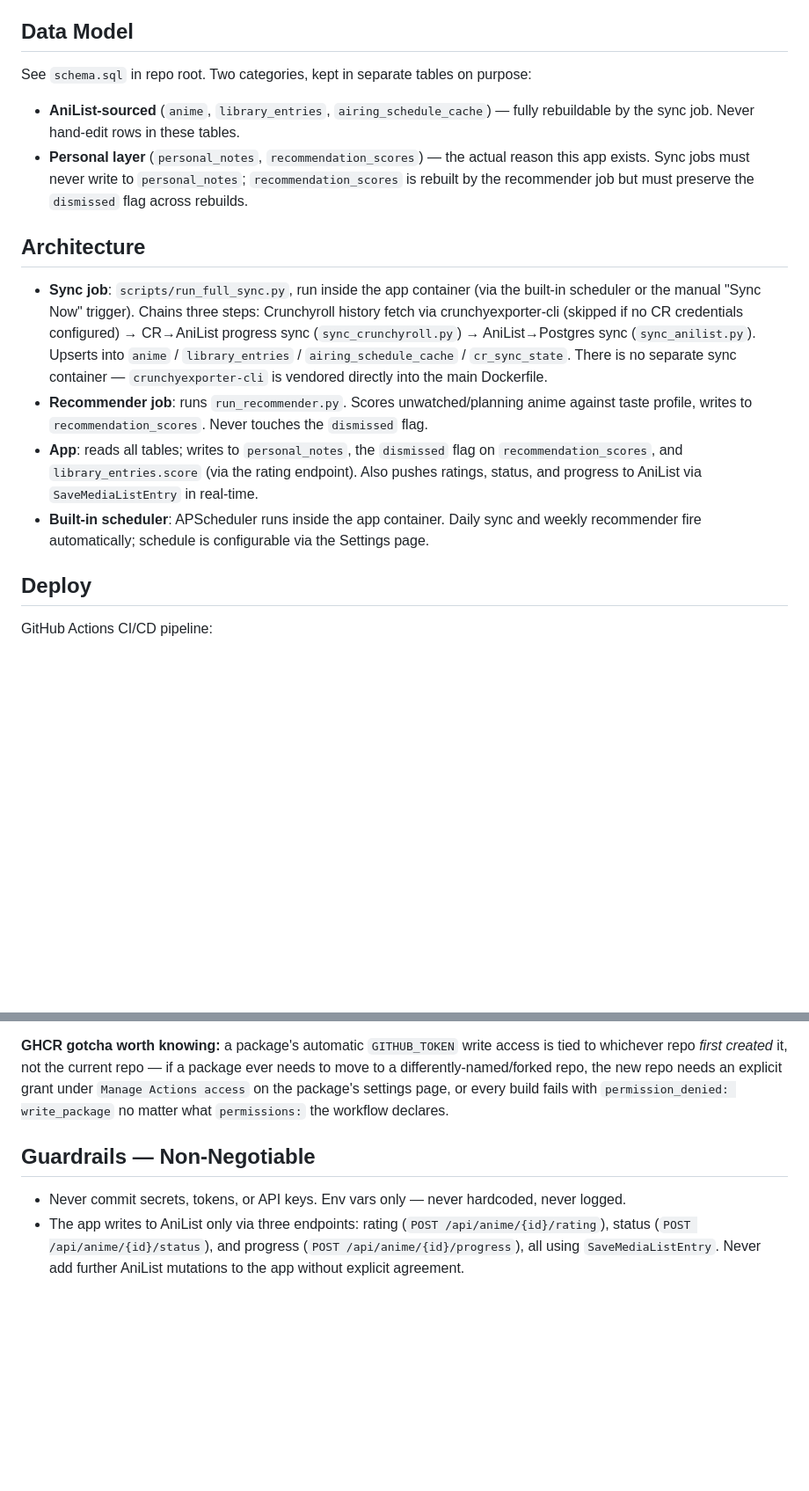
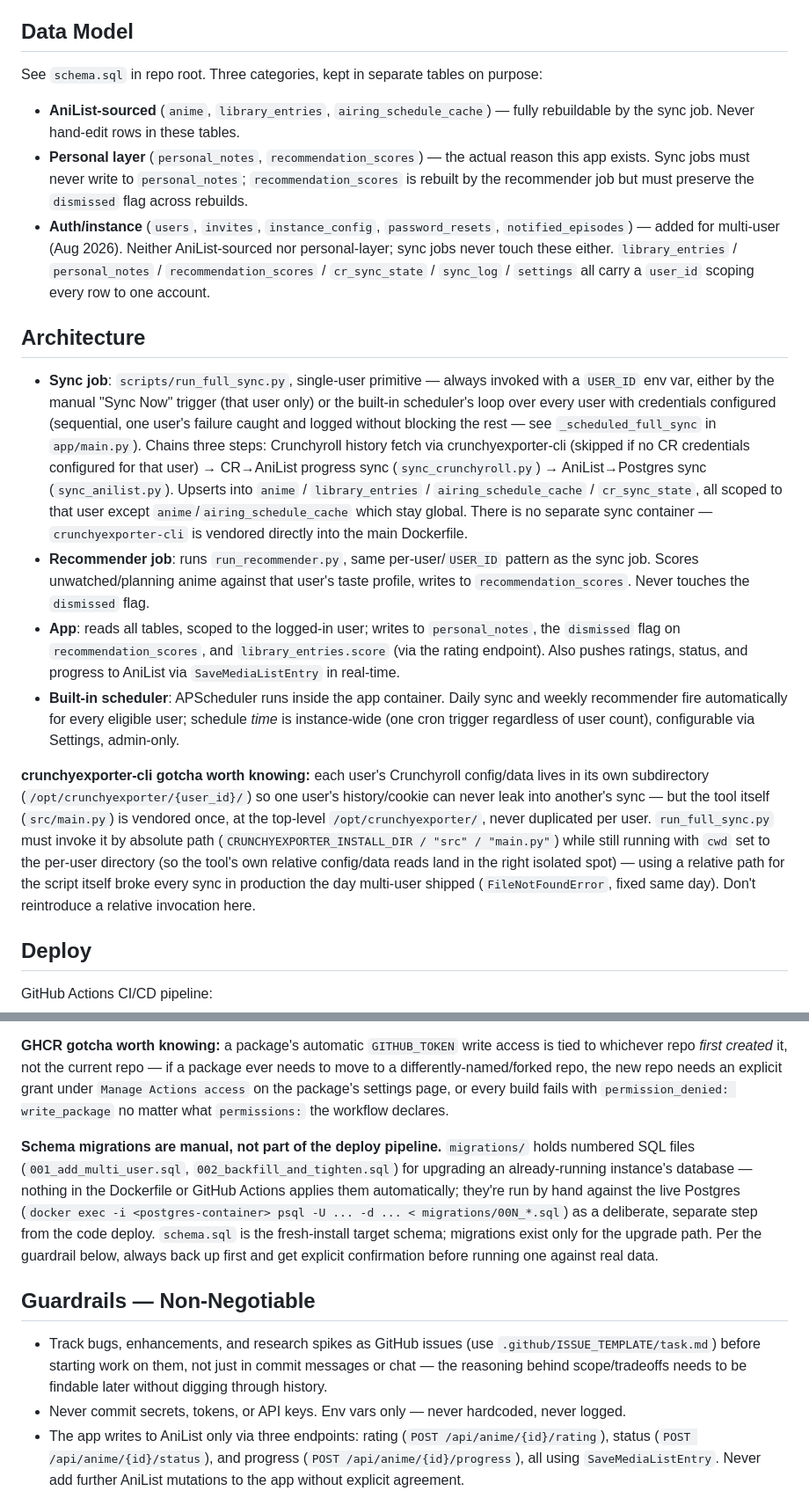
Before and after one commit to Napandee/AniDex, a Markdown page: CLAUDE.md, 2 parts joined by grey strips. Shown at 88% size. Rendered like a GitHub page; blank space fills up the shorter version.

Commit message:
docs: audit CLAUDE.md against current state, add issue-tracking guardrail
- Data Model: document the new auth/instance table category (users,
  invites, instance_config, password_resets, notified_episodes) and
  the user_id scoping that now applies across personal-layer tables.
- Architecture: document per-user USER_ID sync/recommender invocation,
  and the crunchyexporter-cli absolute-vs-relative-path gotcha that
  broke every sync in production the day multi-user shipped.
- Deploy: document that schema migrations are manual, not part of the
  pipeline, and where the runbook lives.
- Guardrails: track bugs/enhancements/research as GitHub issues before
  starting work, using .github/ISSUE_TEMPLATE/task.md, instead of only
  in commit messages or chat.

CLAUDE.local.md: same issue-tracking convention, plus why. Also pushed
into ~/project-template's CLAUDE.md guardrails so new projects get it
by default.

Co-Authored-By: Claude Sonnet 5 <noreply@anthropic.com>

```diff
--- a/CLAUDE.md
+++ b/CLAUDE.md
@@ -38,29 +38,50 @@ than presenting them as guaranteed-current.
 
 ## Data Model
 
-See `schema.sql` in repo root. Two categories, kept in separate tables on purpose:
+See `schema.sql` in repo root. Three categories, kept in separate tables on purpose:
 - **AniList-sourced** (`anime`, `library_entries`, `airing_schedule_cache`) — fully
   rebuildable by the sync job. Never hand-edit rows in these tables.
 - **Personal layer** (`personal_notes`, `recommendation_scores`) — the actual reason this
   app exists. Sync jobs must never write to `personal_notes`; `recommendation_scores` is
   rebuilt by the recommender job but must preserve the `dismissed` flag across rebuilds.
+- **Auth/instance** (`users`, `invites`, `instance_config`, `password_resets`,
+  `notified_episodes`) — added for multi-user (Aug 2026). Neither AniList-sourced nor
+  personal-layer; sync jobs never touch these either. `library_entries` /
+  `personal_notes` / `recommendation_scores` / `cr_sync_state` / `sync_log` /
+  `settings` all carry a `user_id` scoping every row to one account.
 
 ## Architecture
 
-- **Sync job**: `scripts/run_full_sync.py`, run inside the app container (via the
-  built-in scheduler or the manual "Sync Now" trigger). Chains three steps: Crunchyroll
-  history fetch via crunchyexporter-cli (skipped if no CR credentials configured) →
-  CR→AniList progress sync (`sync_crunchyroll.py`) → AniList→Postgres sync
-  (`sync_anilist.py`). Upserts into `anime` / `library_entries` / `airing_schedule_cache`
-  / `cr_sync_state`. There is no separate sync container — `crunchyexporter-cli` is
-  vendored directly into the main Dockerfile.
-- **Recommender job**: runs `run_recommender.py`. Scores unwatched/planning anime against
-  taste profile, writes to `recommendation_scores`. Never touches the `dismissed` flag.
-- **App**: reads all tables; writes to `personal_notes`, the `dismissed` flag on
-  `recommendation_scores`, and `library_entries.score` (via the rating endpoint).
-  Also pushes ratings, status, and progress to AniList via `SaveMediaListEntry` in real-time.
+- **Sync job**: `scripts/run_full_sync.py`, single-user primitive — always invoked with a
+  `USER_ID` env var, either by the manual "Sync Now" trigger (that user only) or the
+  built-in scheduler's loop over every user with credentials configured (sequential, one
+  user's failure caught and logged without blocking the rest — see `_scheduled_full_sync`
+  in `app/main.py`). Chains three steps: Crunchyroll history fetch via crunchyexporter-cli
+  (skipped if no CR credentials configured for that user) → CR→AniList progress sync
+  (`sync_crunchyroll.py`) → AniList→Postgres sync (`sync_anilist.py`). Upserts into `anime`
+  / `library_entries` / `airing_schedule_cache` / `cr_sync_state`, all scoped to that user
+  except `anime`/`airing_schedule_cache` which stay global. There is no separate sync
+  container — `crunchyexporter-cli` is vendored directly into the main Dockerfile.
+- **Recommender job**: runs `run_recommender.py`, same per-user/`USER_ID` pattern as the
+  sync job. Scores unwatched/planning anime against that user's taste profile, writes to
+  `recommendation_scores`. Never touches the `dismissed` flag.
+- **App**: reads all tables, scoped to the logged-in user; writes to `personal_notes`, the
+  `dismissed` flag on `recommendation_scores`, and `library_entries.score` (via the rating
+  endpoint). Also pushes ratings, status, and progress to AniList via `SaveMediaListEntry`
+  in real-time.
 - **Built-in scheduler**: APScheduler runs inside the app container. Daily sync and weekly
-  recommender fire automatically; schedule is configurable via the Settings page.
+  recommender fire automatically for every eligible user; schedule *time* is instance-wide
+  (one cron trigger regardless of user count), configurable via Settings, admin-only.
+
+**crunchyexporter-cli gotcha worth knowing:** each user's Crunchyroll config/data lives in
+its own subdirectory (`/opt/crunchyexporter/{user_id}/`) so one user's history/cookie can
+never leak into another's sync — but the tool itself (`src/main.py`) is vendored once, at
+the top-level `/opt/crunchyexporter/`, never duplicated per user. `run_full_sync.py` must
+invoke it by absolute path (`CRUNCHYEXPORTER_INSTALL_DIR / "src" / "main.py"`) while still
+running with `cwd` set to the per-user directory (so the tool's own relative config/data
+reads land in the right isolated spot) — using a relative path for the script itself broke
+every sync in production the day multi-user shipped (`FileNotFoundError`, fixed same day).
+Don't reintroduce a relative invocation here.
 
 ## Deploy
 
@@ -86,8 +107,21 @@ move to a differently-named/forked repo, the new repo needs an explicit grant un
 `Manage Actions access` on the package's settings page, or every build fails with
 `permission_denied: write_package` no matter what `permissions:` the workflow declares.
 
+**Schema migrations are manual, not part of the deploy pipeline.** `migrations/` holds
+numbered SQL files (`001_add_multi_user.sql`, `002_backfill_and_tighten.sql`) for
+upgrading an already-running instance's database — nothing in the Dockerfile or GitHub
+Actions applies them automatically; they're run by hand against the live Postgres
+(`docker exec -i <postgres-container> psql -U ... -d ... < migrations/00N_*.sql`) as a
+deliberate, separate step from the code deploy. `schema.sql` is the fresh-install target
+schema; migrations exist only for the upgrade path. Per the guardrail below, always back
+up first and get explicit confirmation before running one against real data.
+
 ## Guardrails — Non-Negotiable
 
+- Track bugs, enhancements, and research spikes as GitHub issues (use
+  `.github/ISSUE_TEMPLATE/task.md`) before starting work on them, not just in commit
+  messages or chat — the reasoning behind scope/tradeoffs needs to be findable later
+  without digging through history.
 - Never commit secrets, tokens, or API keys. Env vars only — never hardcoded, never logged.
 - The app writes to AniList only via three endpoints: rating (`POST /api/anime/{id}/rating`),
   status (`POST /api/anime/{id}/status`), and progress (`POST /api/anime/{id}/progress`),
```
